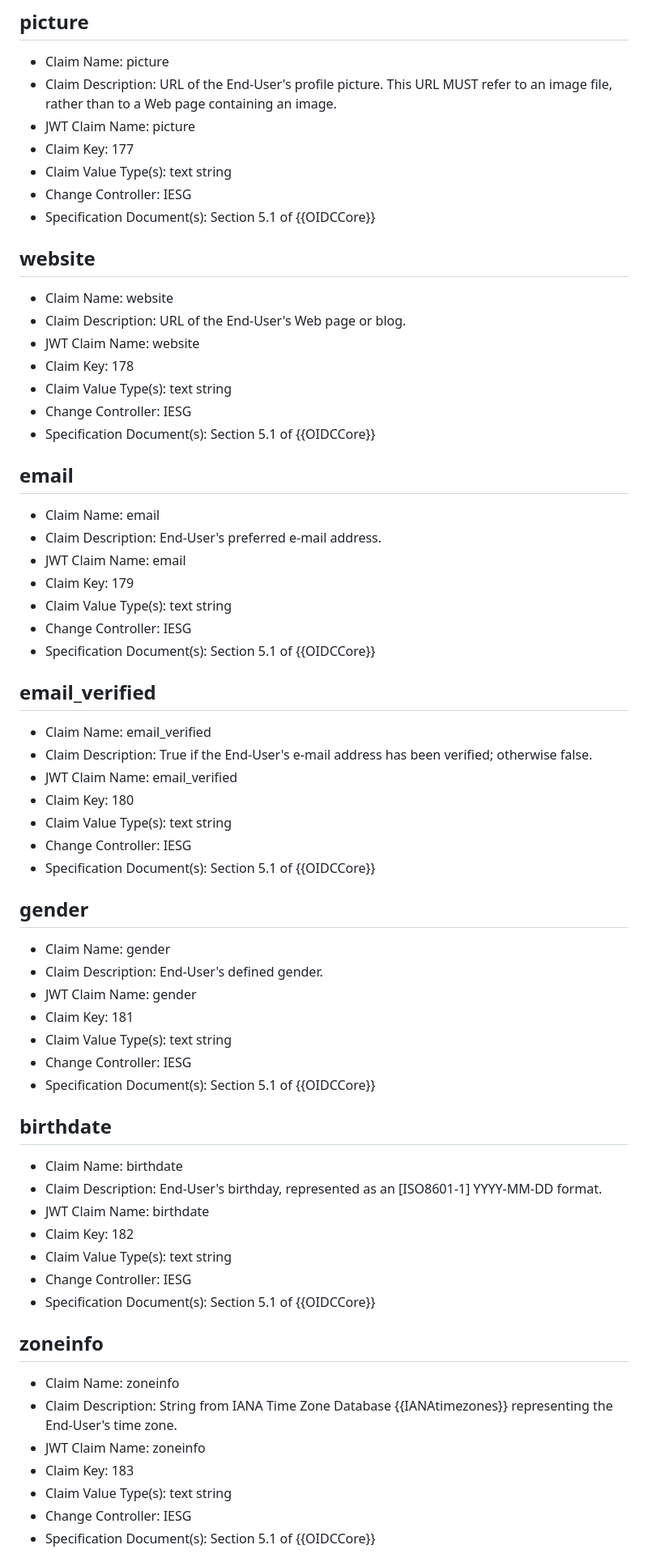
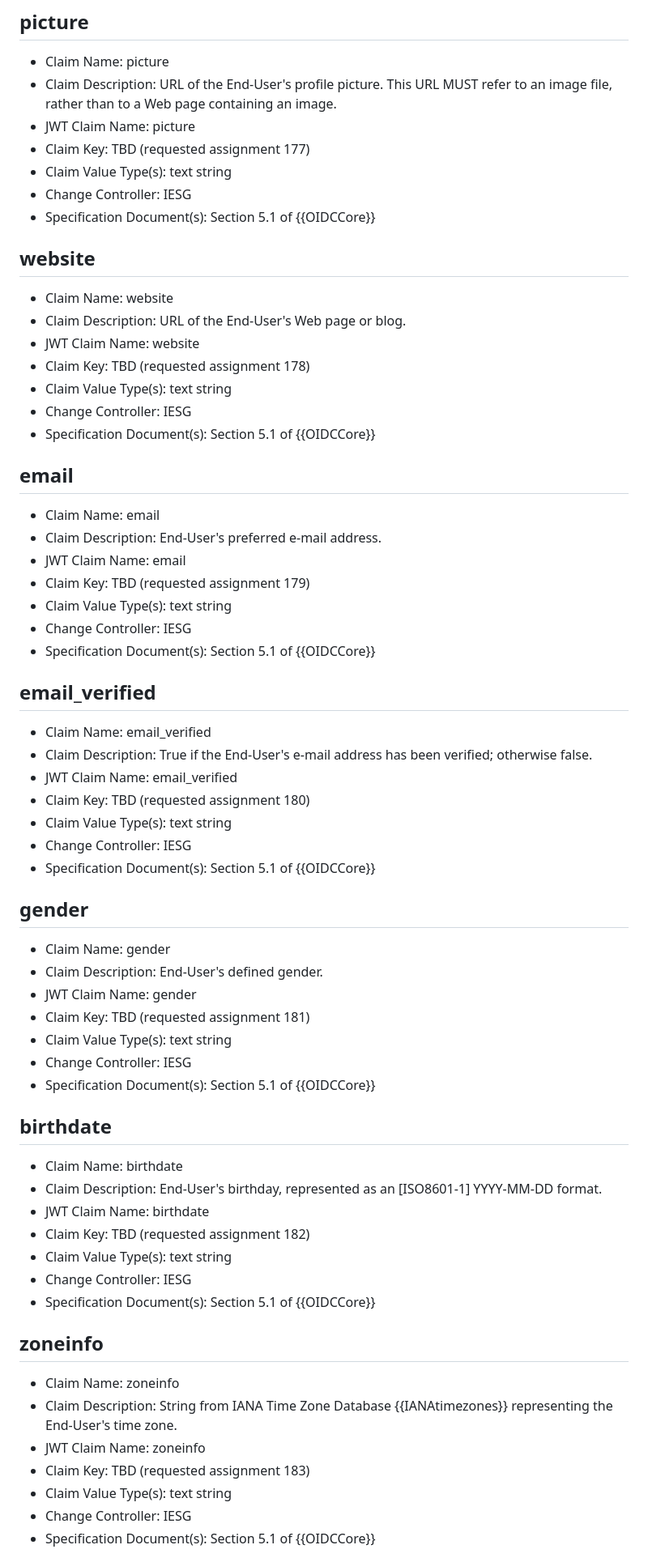
Before and after one commit to ietf-wg-spice/draft-ietf-spice-oidc-cwt, a Markdown page: draft-maldant-spice-oidc-cwt.md, the part around one of its changes. Shown at 81% size. Rendered like a GitHub page.

```diff
--- a/draft-maldant-spice-oidc-cwt.md
+++ b/draft-maldant-spice-oidc-cwt.md
@@ -145,7 +145,7 @@ This document registers existing OpenID Connect standard claims already used in
 - Claim Name: picture
 - Claim Description: URL of the End-User's profile picture. This URL MUST refer to an image file, rather than to a Web page containing an image.
 - JWT Claim Name: picture
-- Claim Key: 177
+- Claim Key: TBD (requested assignment 177)
 - Claim Value Type(s): text string
 - Change Controller: IESG
 - Specification Document(s): Section 5.1 of {{OIDCCore}}
@@ -155,7 +155,7 @@ This document registers existing OpenID Connect standard claims already used in
 - Claim Name: website
 - Claim Description: URL of the End-User's Web page or blog.
 - JWT Claim Name: website
-- Claim Key: 178
+- Claim Key: TBD (requested assignment 178)
 - Claim Value Type(s): text string
 - Change Controller: IESG
 - Specification Document(s): Section 5.1 of {{OIDCCore}}
@@ -165,7 +165,7 @@ This document registers existing OpenID Connect standard claims already used in
 - Claim Name: email
 - Claim Description: End-User's preferred e-mail address.
 - JWT Claim Name: email
-- Claim Key: 179
+- Claim Key: TBD (requested assignment 179)
 - Claim Value Type(s): text string
 - Change Controller: IESG
 - Specification Document(s): Section 5.1 of {{OIDCCore}}
@@ -175,7 +175,7 @@ This document registers existing OpenID Connect standard claims already used in
 - Claim Name: email_verified
 - Claim Description: True if the End-User's e-mail address has been verified; otherwise false.
 - JWT Claim Name: email_verified
-- Claim Key: 180
+- Claim Key: TBD (requested assignment 180)
 - Claim Value Type(s): text string
 - Change Controller: IESG
 - Specification Document(s): Section 5.1 of {{OIDCCore}}
@@ -185,7 +185,7 @@ This document registers existing OpenID Connect standard claims already used in
 - Claim Name: gender
 - Claim Description: End-User's defined gender.
 - JWT Claim Name: gender
-- Claim Key: 181
+- Claim Key: TBD (requested assignment 181)
 - Claim Value Type(s): text string
 - Change Controller: IESG
 - Specification Document(s): Section 5.1 of {{OIDCCore}}
@@ -195,7 +195,7 @@ This document registers existing OpenID Connect standard claims already used in
 - Claim Name: birthdate
 - Claim Description: End-User's birthday, represented as an [ISO8601‑1] YYYY-MM-DD format.
 - JWT Claim Name: birthdate
-- Claim Key: 182
+- Claim Key: TBD (requested assignment 182)
 - Claim Value Type(s): text string
 - Change Controller: IESG
 - Specification Document(s): Section 5.1 of {{OIDCCore}}
@@ -205,7 +205,7 @@ This document registers existing OpenID Connect standard claims already used in
 - Claim Name: zoneinfo
 - Claim Description: String from IANA Time Zone Database {{IANAtimezones}} representing the End-User's time zone.
 - JWT Claim Name: zoneinfo
-- Claim Key: 183
+- Claim Key: TBD (requested assignment 183)
 - Claim Value Type(s): text string
 - Change Controller: IESG
 - Specification Document(s): Section 5.1 of {{OIDCCore}}
```
Also changed, not shown: other parts of draft-maldant-spice-oidc-cwt.md (+12 -12 lines).
